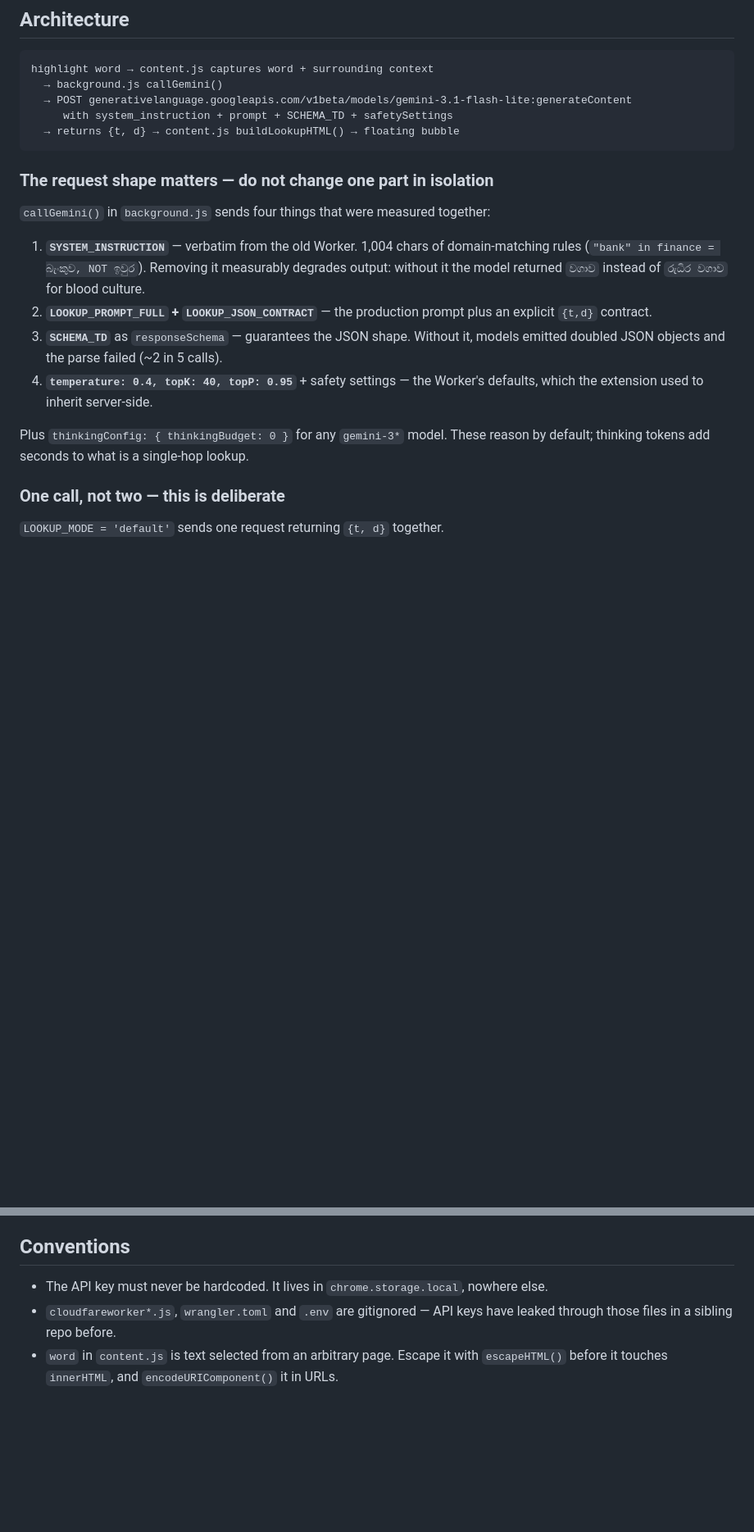
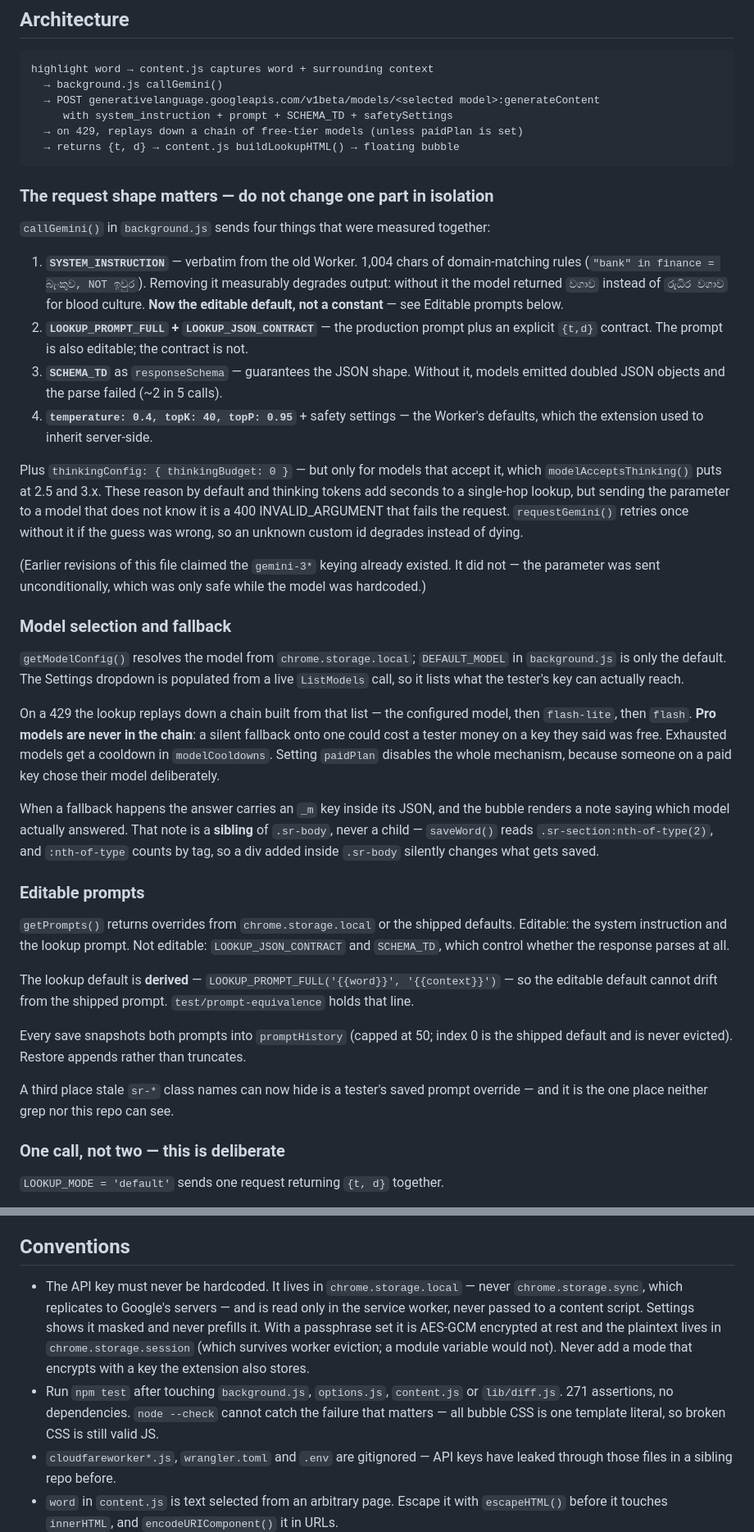
Before and after one commit to contextreader/contextreader.github.io, a Markdown page: CLAUDE.md, 2 parts joined by grey strips. Shown at 82% size. Drawn GitHub-style; blank space fills up the shorter version.

Commit message:
Update CLAUDE.md: model, prompts and key are settings now
The architecture notes described a build where the model and prompts were
constants and the key was plain local storage. All three changed, so the
file was actively misleading — worse than silent.

Corrected, including one claim this file made that was never true: it said
thinkingConfig was keyed on gemini-3*. It was sent unconditionally. That
is called out explicitly, since the next person to read it would
otherwise trust it the way I initially did.

Added sections for model selection and fallback, and for editable
prompts, each leading with the constraint that bites rather than the
feature description: pro models are never in the fallback chain, the
bubble note must stay a sibling of .sr-body because :nth-of-type counts
tags, the lookup default is derived so it cannot drift, and a saved
prompt override is now a third hiding place for a stale sr-* class name.

Conventions gains the storage rules for the key and a line about npm test
— specifically that node --check cannot catch the failure that matters,
because broken CSS inside a template literal is still valid JS.

Co-Authored-By: Claude Opus 5 <noreply@anthropic.com>
Claude-Session: https://claude.ai/code/session_014Rc83CAHJ5H1MQvtDTv1dT

````diff
--- a/CLAUDE.md
+++ b/CLAUDE.md
@@ -34,8 +34,9 @@ stub that throws. Lookup modes A and B were deleted — they streamed through th
 ```
 highlight word → content.js captures word + surrounding context
   → background.js callGemini()
-  → POST generativelanguage.googleapis.com/v1beta/models/gemini-3.1-flash-lite:generateContent
+  → POST generativelanguage.googleapis.com/v1beta/models/<selected model>:generateContent
      with system_instruction + prompt + SCHEMA_TD + safetySettings
+  → on 429, replays down a chain of free-tier models (unless paidPlan is set)
   → returns {t, d} → content.js buildLookupHTML() → floating bubble
 ```
 
@@ -46,15 +47,57 @@ highlight word → content.js captures word + surrounding context
 1. **`SYSTEM_INSTRUCTION`** — verbatim from the old Worker. 1,004 chars of domain-matching
    rules (`"bank" in finance = බැංකුව, NOT ඉවුර`). Removing it measurably degrades output:
    without it the model returned `වගාව` instead of `රුධිර වගාව` for blood culture.
+   **Now the editable default, not a constant** — see Editable prompts below.
 2. **`LOOKUP_PROMPT_FULL` + `LOOKUP_JSON_CONTRACT`** — the production prompt plus an
-   explicit `{t,d}` contract.
+   explicit `{t,d}` contract. The prompt is also editable; the contract is not.
 3. **`SCHEMA_TD`** as `responseSchema` — guarantees the JSON shape. Without it, models
    emitted doubled JSON objects and the parse failed (~2 in 5 calls).
 4. **`temperature: 0.4, topK: 40, topP: 0.95`** + safety settings — the Worker's defaults,
    which the extension used to inherit server-side.
 
-Plus `thinkingConfig: { thinkingBudget: 0 }` for any `gemini-3*` model. These reason by
-default; thinking tokens add seconds to what is a single-hop lookup.
+Plus `thinkingConfig: { thinkingBudget: 0 }` — but only for models that accept it, which
+`modelAcceptsThinking()` puts at 2.5 and 3.x. These reason by default and thinking tokens
+add seconds to a single-hop lookup, but sending the parameter to a model that does not
+know it is a 400 INVALID_ARGUMENT that fails the request. `requestGemini()` retries once
+without it if the guess was wrong, so an unknown custom id degrades instead of dying.
+
+(Earlier revisions of this file claimed the `gemini-3*` keying already existed. It did
+not — the parameter was sent unconditionally, which was only safe while the model was
+hardcoded.)
+
+### Model selection and fallback
+
+`getModelConfig()` resolves the model from `chrome.storage.local`; `DEFAULT_MODEL` in
+`background.js` is only the default. The Settings dropdown is populated from a live
+`ListModels` call, so it lists what the tester's key can actually reach.
+
+On a 429 the lookup replays down a chain built from that list — the configured model,
+then `flash-lite`, then `flash`. **Pro models are never in the chain**: a silent fallback
+onto one could cost a tester money on a key they said was free. Exhausted models get a
+cooldown in `modelCooldowns`. Setting `paidPlan` disables the whole mechanism, because
+someone on a paid key chose their model deliberately.
+
+When a fallback happens the answer carries an `_m` key inside its JSON, and the bubble
+renders a note saying which model actually answered. That note is a **sibling** of
+`.sr-body`, never a child — `saveWord()` reads `.sr-section:nth-of-type(2)`, and
+`:nth-of-type` counts by tag, so a div added inside `.sr-body` silently changes what gets
+saved.
+
+### Editable prompts
+
+`getPrompts()` returns overrides from `chrome.storage.local` or the shipped defaults.
+Editable: the system instruction and the lookup prompt. Not editable:
+`LOOKUP_JSON_CONTRACT` and `SCHEMA_TD`, which control whether the response parses at all.
+
+The lookup default is **derived** — `LOOKUP_PROMPT_FULL('{{word}}', '{{context}}')` — so
+the editable default cannot drift from the shipped prompt. `test/prompt-equivalence` holds
+that line.
+
+Every save snapshots both prompts into `promptHistory` (capped at 50; index 0 is the
+shipped default and is never evicted). Restore appends rather than truncates.
+
+A third place stale `sr-*` class names can now hide is a tester's saved prompt override —
+and it is the one place neither grep nor this repo can see.
 
 ### One call, not two — this is deliberate
 
@@ -110,7 +153,15 @@ Without a key, lookups return a "key needed" card rather than failing silently.
 
 ## Conventions
 
-- The API key must never be hardcoded. It lives in `chrome.storage.local`, nowhere else.
+- The API key must never be hardcoded. It lives in `chrome.storage.local` — never
+  `chrome.storage.sync`, which replicates to Google's servers — and is read only in the
+  service worker, never passed to a content script. Settings shows it masked and never
+  prefills it. With a passphrase set it is AES-GCM encrypted at rest and the plaintext
+  lives in `chrome.storage.session` (which survives worker eviction; a module variable
+  would not). Never add a mode that encrypts with a key the extension also stores.
+- Run `npm test` after touching `background.js`, `options.js`, `content.js` or
+  `lib/diff.js`. 271 assertions, no dependencies. `node --check` cannot catch the failure
+  that matters — all bubble CSS is one template literal, so broken CSS is still valid JS.
 - `cloudfareworker*.js`, `wrangler.toml` and `.env` are gitignored — API keys have leaked
   through those files in a sibling repo before.
 - `word` in `content.js` is text selected from an arbitrary page. Escape it with
````
Also changed, not shown: other parts of CLAUDE.md (+2 -2 lines).
